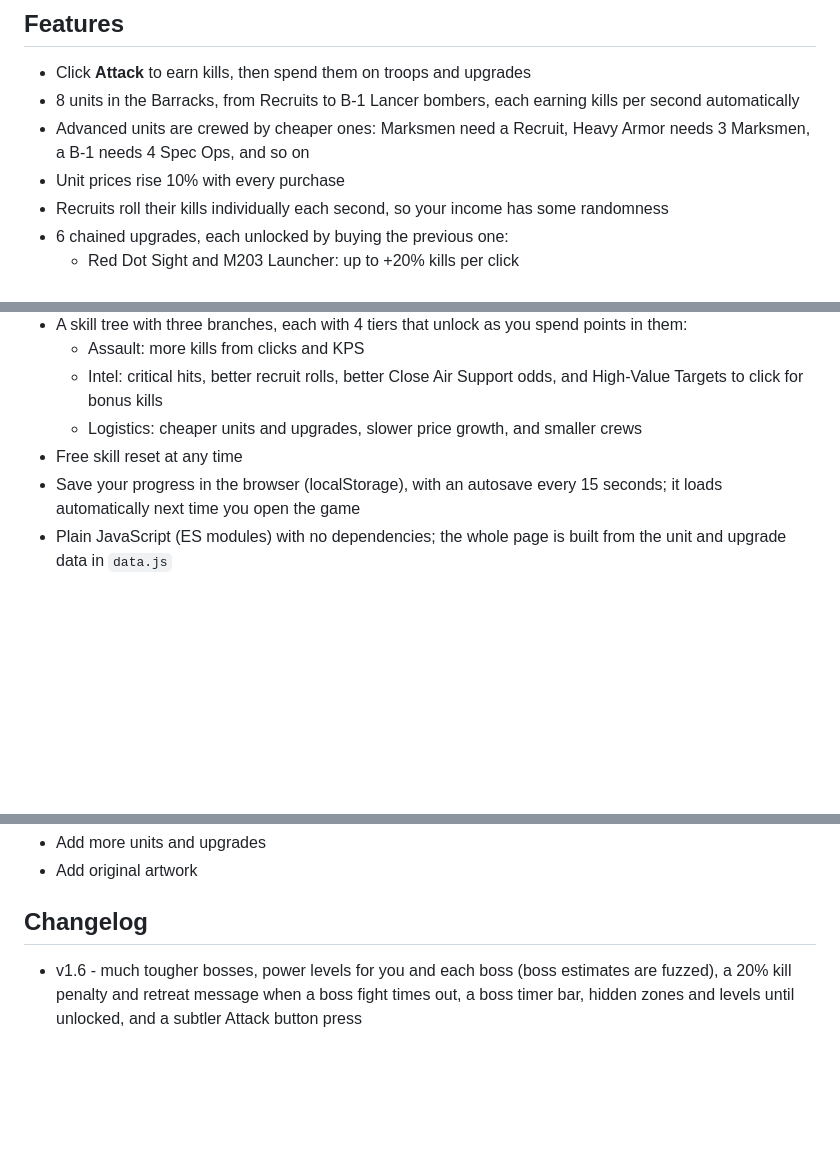
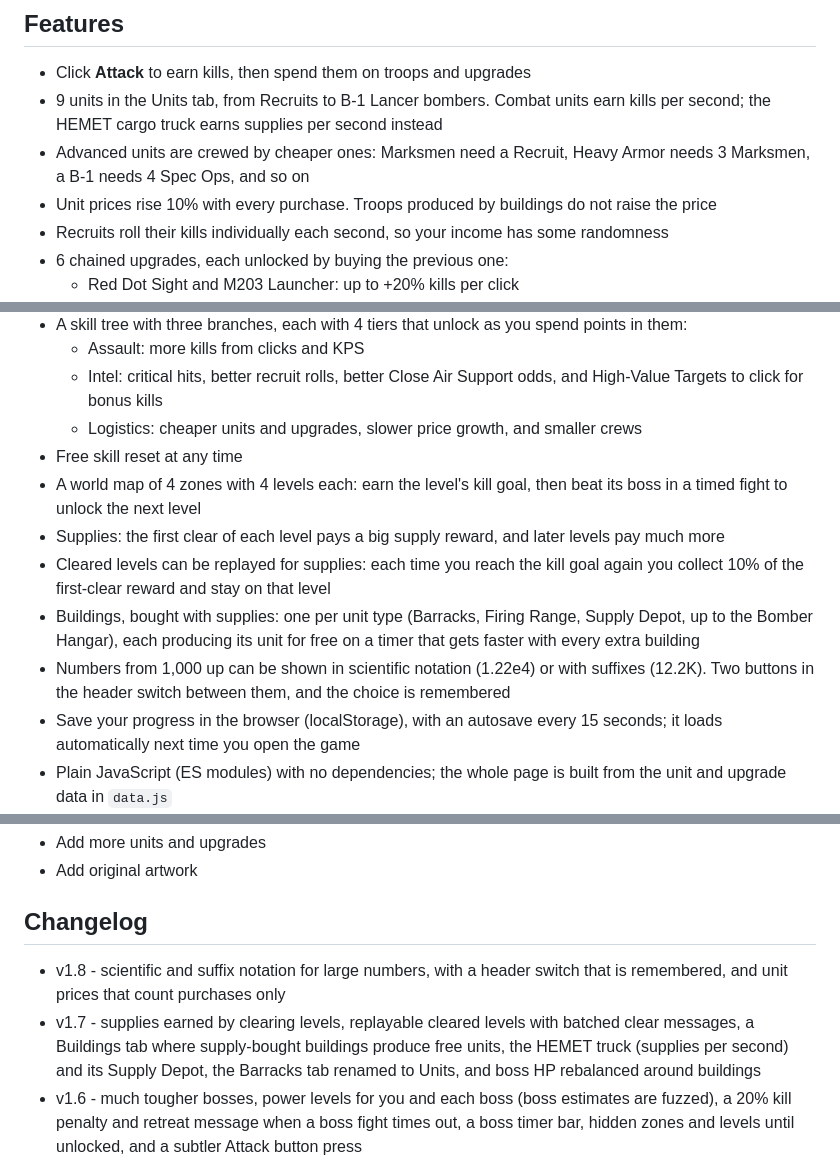
Before and after one commit to JosiahRooney/Clicking-Spree, a Markdown page: README.md, 3 parts joined by grey strips. GitHub-like rendering; blank space fills up the shorter version.

Commit message:
Add supplies, buildings, and switchable number formats (v1.8).
Co-authored-by: Cursor <cursoragent@cursor.com>

```diff
--- a/README.md
+++ b/README.md
@@ -7,9 +7,9 @@ A little incremental game made in JavaScript.
 ## Features
 
 - Click **Attack** to earn kills, then spend them on troops and upgrades
-- 8 units in the Barracks, from Recruits to B-1 Lancer bombers, each earning kills per second automatically
+- 9 units in the Units tab, from Recruits to B-1 Lancer bombers. Combat units earn kills per second; the HEMET cargo truck earns supplies per second instead
 - Advanced units are crewed by cheaper ones: Marksmen need a Recruit, Heavy Armor needs 3 Marksmen, a B-1 needs 4 Spec Ops, and so on
-- Unit prices rise 10% with every purchase
+- Unit prices rise 10% with every purchase. Troops produced by buildings do not raise the price
 - Recruits roll their kills individually each second, so your income has some randomness
 - 6 chained upgrades, each unlocked by buying the previous one:
   - Red Dot Sight and M203 Launcher: up to +20% kills per click
@@ -24,6 +24,11 @@ A little incremental game made in JavaScript.
   - Intel: critical hits, better recruit rolls, better Close Air Support odds, and High-Value Targets to click for bonus kills
   - Logistics: cheaper units and upgrades, slower price growth, and smaller crews
 - Free skill reset at any time
+- A world map of 4 zones with 4 levels each: earn the level's kill goal, then beat its boss in a timed fight to unlock the next level
+- Supplies: the first clear of each level pays a big supply reward, and later levels pay much more
+- Cleared levels can be replayed for supplies: each time you reach the kill goal again you collect 10% of the first-clear reward and stay on that level
+- Buildings, bought with supplies: one per unit type (Barracks, Firing Range, Supply Depot, up to the Bomber Hangar), each producing its unit for free on a timer that gets faster with every extra building
+- Numbers from 1,000 up can be shown in scientific notation (1.22e4) or with suffixes (12.2K). Two buttons in the header switch between them, and the choice is remembered
 - Save your progress in the browser (localStorage), with an autosave every 15 seconds; it loads automatically next time you open the game
 - Plain JavaScript (ES modules) with no dependencies; the whole page is built from the unit and upgrade data in `data.js`
 
@@ -44,6 +49,8 @@ Then open the localhost URL it prints.
 
 ## Changelog
 
+- v1.8 - scientific and suffix notation for large numbers, with a header switch that is remembered, and unit prices that count purchases only
+- v1.7 - supplies earned by clearing levels, replayable cleared levels with batched clear messages, a Buildings tab where supply-bought buildings produce free units, the HEMET truck (supplies per second) and its Supply Depot, the Barracks tab renamed to Units, and boss HP rebalanced around buildings
 - v1.6 - much tougher bosses, power levels for you and each boss (boss estimates are fuzzed), a 20% kill penalty and retreat message when a boss fight times out, a boss timer bar, hidden zones and levels until unlocked, and a subtler Attack button press
 - v1.5 - world map with 4 zones of 4 levels each, a header level panel with new-level announcements, lifetime kills for level progress, and timed boss fights to clear each level
 - v1.4 - compact unit rows, a Reset button to start a new game, and floating damage numbers for every click (red for crits)
```
Also changed, not shown: images/hemet.png (added), 5 other files.
